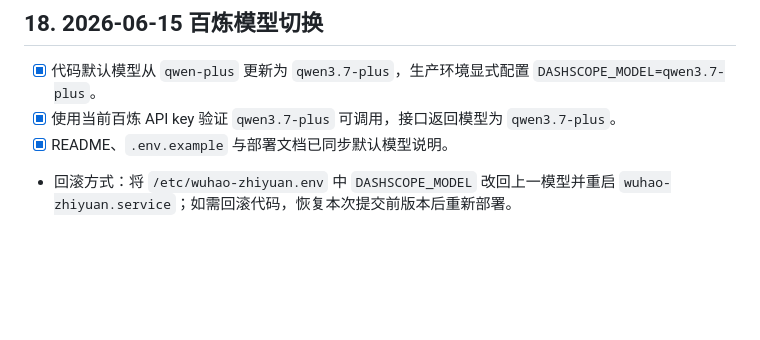
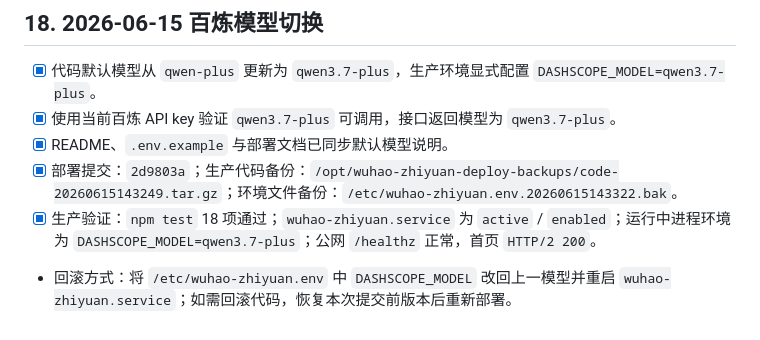
Before and after one commit to hordu-ma/wuhao-zhiyuan, a Markdown page: tasks.md, the part around the change. Drawn GitHub-style; blank space fills up the shorter version.

```diff
--- a/tasks.md
+++ b/tasks.md
@@ -271,4 +271,6 @@ npm run dev
 - [x] 代码默认模型从 `qwen-plus` 更新为 `qwen3.7-plus`，生产环境显式配置 `DASHSCOPE_MODEL=qwen3.7-plus`。
 - [x] 使用当前百炼 API key 验证 `qwen3.7-plus` 可调用，接口返回模型为 `qwen3.7-plus`。
 - [x] README、`.env.example` 与部署文档已同步默认模型说明。
+- [x] 部署提交：`2d9803a`；生产代码备份：`/opt/wuhao-zhiyuan-deploy-backups/code-20260615143249.tar.gz`；环境文件备份：`/etc/wuhao-zhiyuan.env.20260615143322.bak`。
+- [x] 生产验证：`npm test` 18 项通过；`wuhao-zhiyuan.service` 为 `active` / `enabled`；运行中进程环境为 `DASHSCOPE_MODEL=qwen3.7-plus`；公网 `/healthz` 正常，首页 `HTTP/2 200`。
 - 回滚方式：将 `/etc/wuhao-zhiyuan.env` 中 `DASHSCOPE_MODEL` 改回上一模型并重启 `wuhao-zhiyuan.service`；如需回滚代码，恢复本次提交前版本后重新部署。
```
Also changed, not shown: docs/deployment.md (+5 -1 lines).
